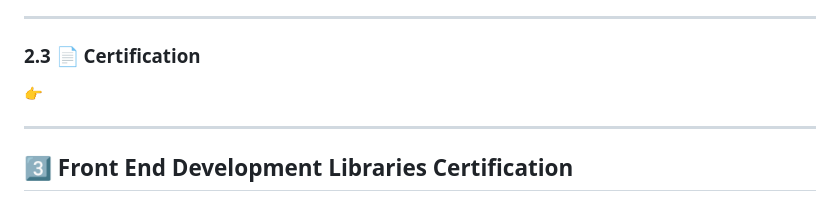
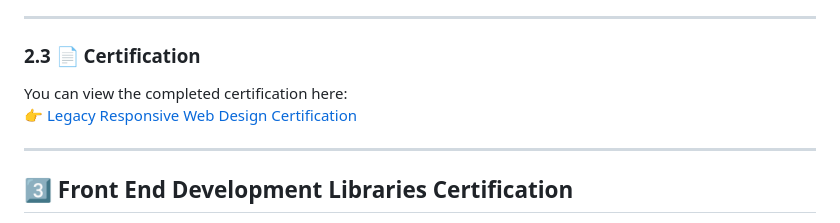
Before and after one commit to AbdallahBenj/freecodecamp-fullstack, a Markdown page: README.md, the part around the change. GitHub-like rendering.

Commit message:
Update Parent README - add Legacy Responsive Web Design Certification

```diff
--- a/README.md
+++ b/README.md
@@ -140,7 +140,8 @@ This certification teaches the fundamentals and advanced concepts of **JavaScrip
 
 ### 2.3 📄 Certification
 
-👉 <!-- https://www.freecodecamp.org/certification/YOUR-USERNAME/javascript-algorithms-and-data-structures -->
+You can view the completed certification here:
+👉 [Legacy Responsive Web Design Certification](https://www.freecodecamp.org/certification/abdallahben/responsive-web-design)
 
 ---
 
```
